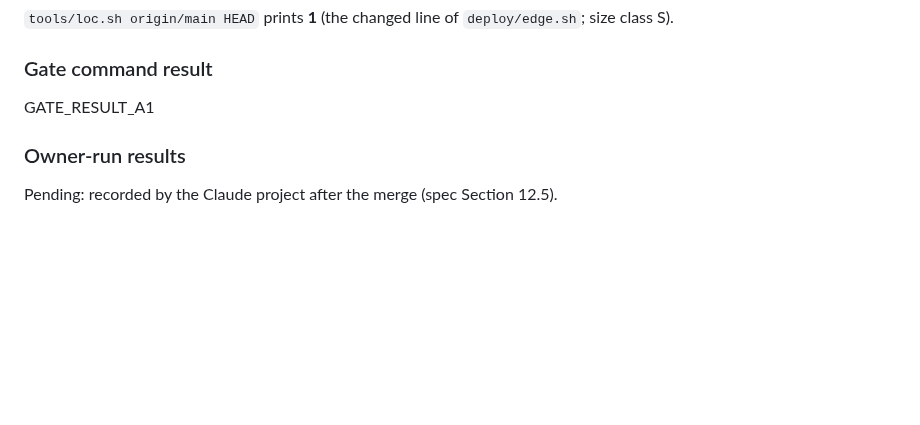
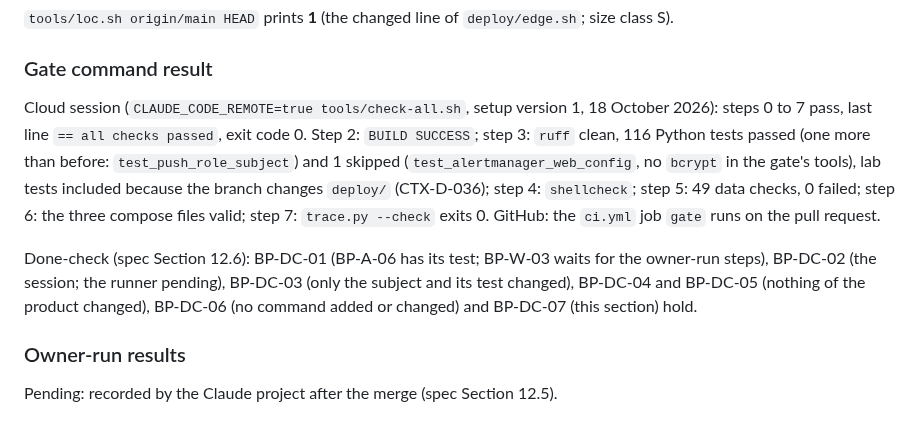
Before and after one commit to awadoodatevam/vigil, a Markdown page: docs/packages/P-05-report.md, the part around the change. Rendered like a GitHub page; blank space fills up the shorter version.

Commit message:
P-05: record the amendment 1 gate result in the report
Co-Authored-By: Claude Opus 5.5 <noreply@anthropic.com>
Claude-Session: https://claude.ai/code/session_01VdJL93HqV1zdq5xir3BRXt

```diff
--- a/docs/packages/P-05-report.md
+++ b/docs/packages/P-05-report.md
@@ -237,7 +237,9 @@ None.
 
 ### Gate command result
 
-GATE_RESULT_A1
+Cloud session (`CLAUDE_CODE_REMOTE=true tools/check-all.sh`, setup version 1, 18 October 2026): steps 0 to 7 pass, last line `== all checks passed`, exit code 0. Step 2: `BUILD SUCCESS`; step 3: `ruff` clean, 116 Python tests passed (one more than before: `test_push_role_subject`) and 1 skipped (`test_alertmanager_web_config`, no `bcrypt` in the gate's tools), lab tests included because the branch changes `deploy/` (CTX-D-036); step 4: `shellcheck`; step 5: 49 data checks, 0 failed; step 6: the three compose files valid; step 7: `trace.py --check` exits 0. GitHub: the `ci.yml` job `gate` runs on the pull request.
+
+Done-check (spec Section 12.6): BP-DC-01 (BP-A-06 has its test; BP-W-03 waits for the owner-run steps), BP-DC-02 (the session; the runner pending), BP-DC-03 (only the subject and its test changed), BP-DC-04 and BP-DC-05 (nothing of the product changed), BP-DC-06 (no command added or changed) and BP-DC-07 (this section) hold.
 
 ### Owner-run results
 
```
